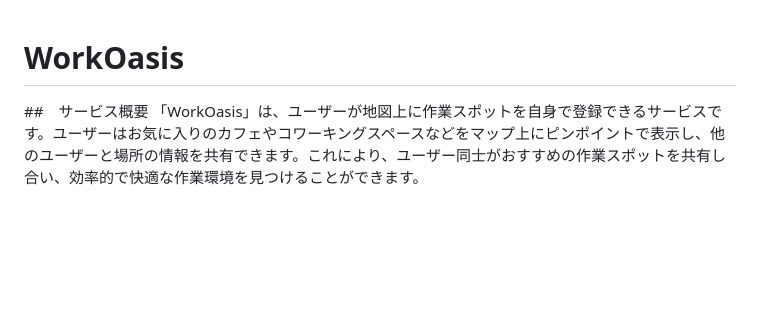
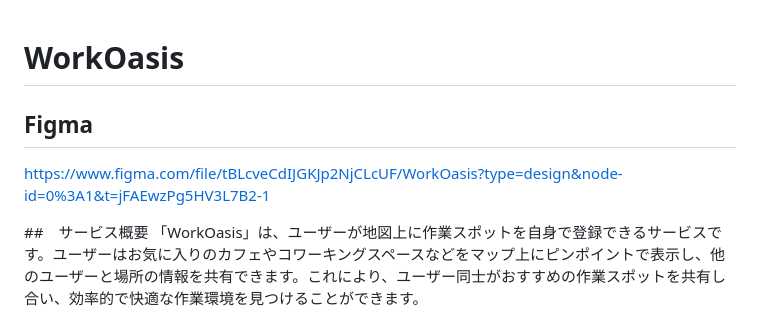
Before and after one commit to yuya-t1201/WorkOasis, a Markdown page: README.md, the part around the change. Drawn GitHub-style; blank space fills up the shorter version.

Commit message:
figma貼り付け

```diff
--- a/README.md
+++ b/README.md
@@ -1,6 +1,7 @@
 # WorkOasis </br>
 
-
+## Figma
+https://www.figma.com/file/tBLcveCdIJGKJp2NjCLcUF/WorkOasis?type=design&node-id=0%3A1&t=jFAEwzPg5HV3L7B2-1 </br>
 
 ##　サービス概要
 「WorkOasis」は、ユーザーが地図上に作業スポットを自身で登録できるサービスです。ユーザーはお気に入りのカフェやコワーキングスペースなどをマップ上にピンポイントで表示し、他のユーザーと場所の情報を共有できます。これにより、ユーザー同士がおすすめの作業スポットを共有し合い、効率的で快適な作業環境を見つけることができます。</br>
```
